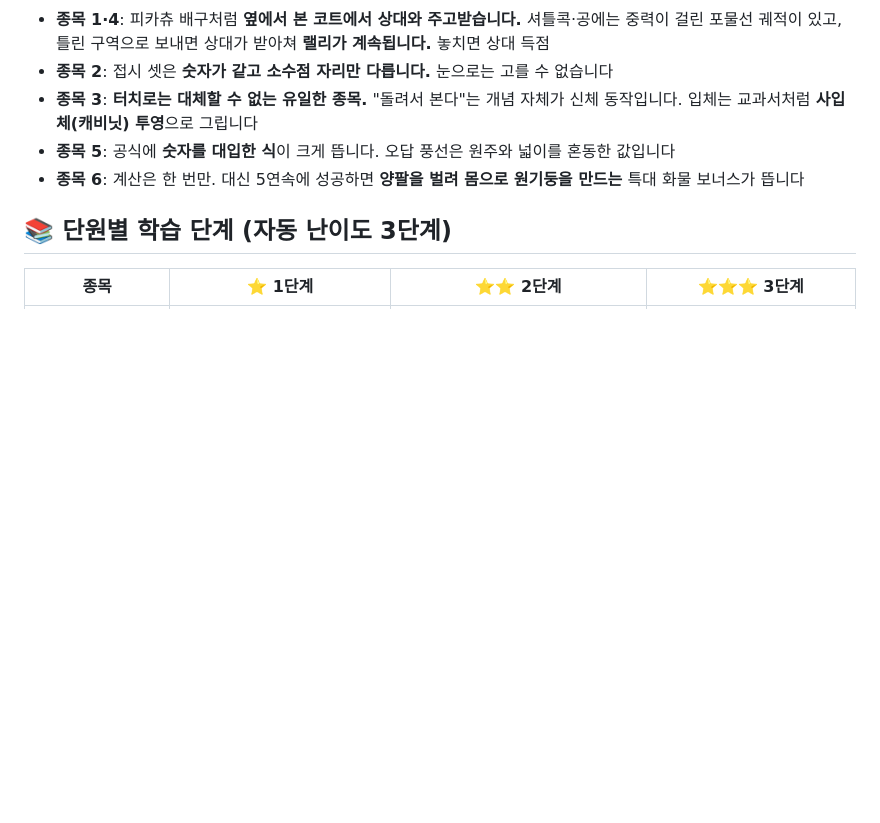
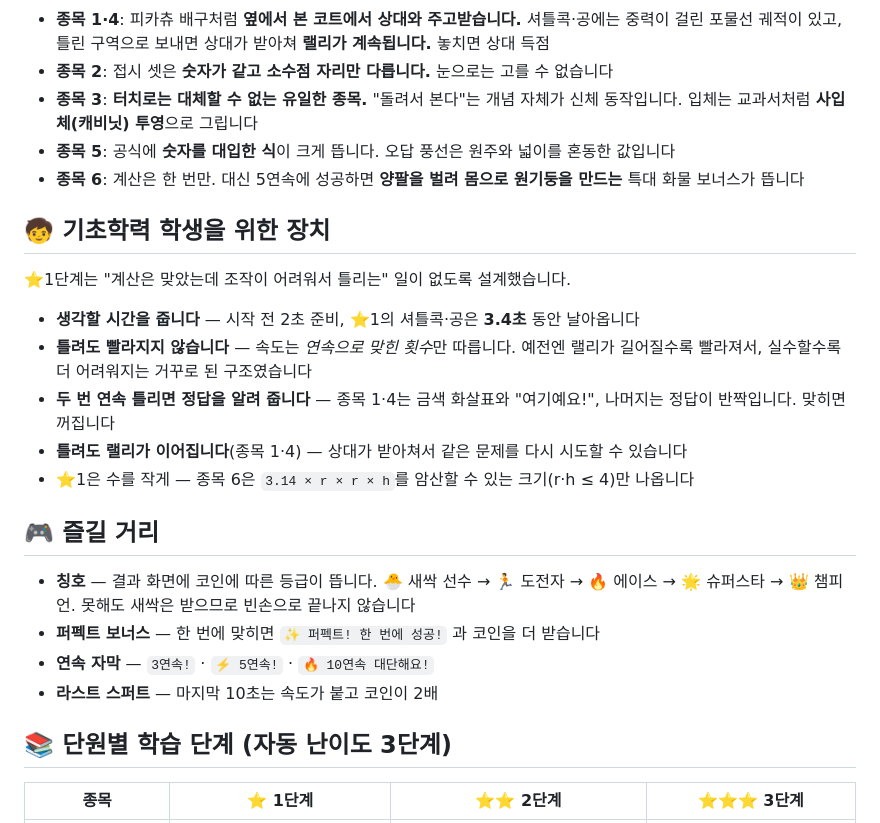
Before and after one commit to lee-eung-suk/motion-math-olympics-6th, a Markdown page: README.md, the part around the change. GitHub-like rendering; blank space fills up the shorter version.

Commit message:
README에 기초학력 장치와 즐길 거리 정리
Co-Authored-By: Claude Opus 5 <noreply@anthropic.com>

```diff
--- a/README.md
+++ b/README.md
@@ -80,6 +80,27 @@
 - **종목 5**: 공식에 **숫자를 대입한 식**이 크게 뜹니다. 오답 풍선은 원주와 넓이를 혼동한 값입니다
 - **종목 6**: 계산은 한 번만. 대신 5연속에 성공하면 **양팔을 벌려 몸으로 원기둥을 만드는** 특대 화물 보너스가 뜹니다
 
+## 🧒 기초학력 학생을 위한 장치
+
+⭐1단계는 "계산은 맞았는데 조작이 어려워서 틀리는" 일이 없도록 설계했습니다.
+
+- **생각할 시간을 줍니다** — 시작 전 2초 준비, ⭐1의 셔틀콕·공은 **3.4초** 동안 날아옵니다
+- **틀려도 빨라지지 않습니다** — 속도는 *연속으로 맞힌 횟수*만 따릅니다.
+  예전엔 랠리가 길어질수록 빨라져서, 실수할수록 더 어려워지는 거꾸로 된 구조였습니다
+- **두 번 연속 틀리면 정답을 알려 줍니다** — 종목 1·4는 금색 화살표와 "여기예요!",
+  나머지는 정답이 반짝입니다. 맞히면 꺼집니다
+- **틀려도 랠리가 이어집니다**(종목 1·4) — 상대가 받아쳐서 같은 문제를 다시 시도할 수 있습니다
+- ⭐1은 수를 작게 — 종목 6은 `3.14 × r × r × h`를 암산할 수 있는 크기(r·h ≤ 4)만 나옵니다
+
+## 🎮 즐길 거리
+
+- **칭호** — 결과 화면에 코인에 따른 등급이 뜹니다.
+  🐣 새싹 선수 → 🏃 도전자 → 🔥 에이스 → 🌟 슈퍼스타 → 👑 챔피언.
+  못해도 새싹은 받으므로 빈손으로 끝나지 않습니다
+- **퍼펙트 보너스** — 한 번에 맞히면 `✨ 퍼펙트! 한 번에 성공!` 과 코인을 더 받습니다
+- **연속 자막** — `3연속!` · `⚡ 5연속!` · `🔥 10연속 대단해요!`
+- **라스트 스퍼트** — 마지막 10초는 속도가 붙고 코인이 2배
+
 ## 📚 단원별 학습 단계 (자동 난이도 3단계)
 
 | 종목 | ⭐ 1단계 | ⭐⭐ 2단계 | ⭐⭐⭐ 3단계 |
```
